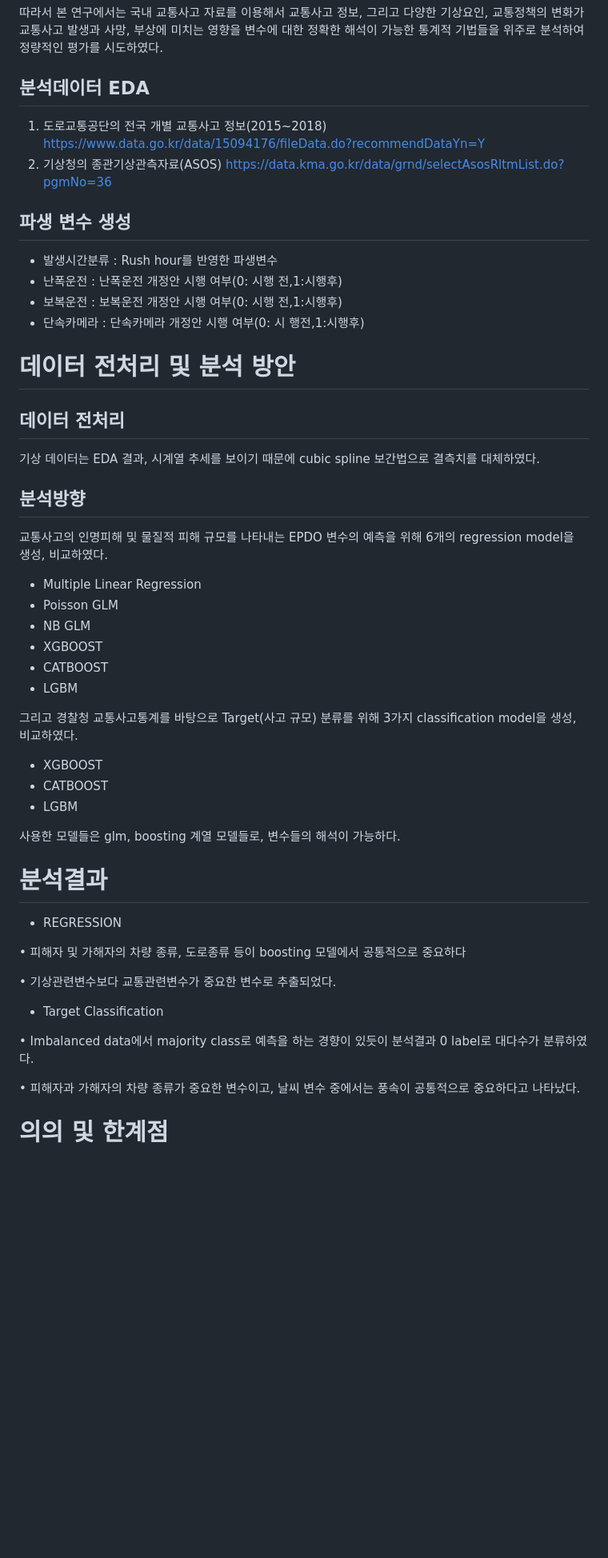
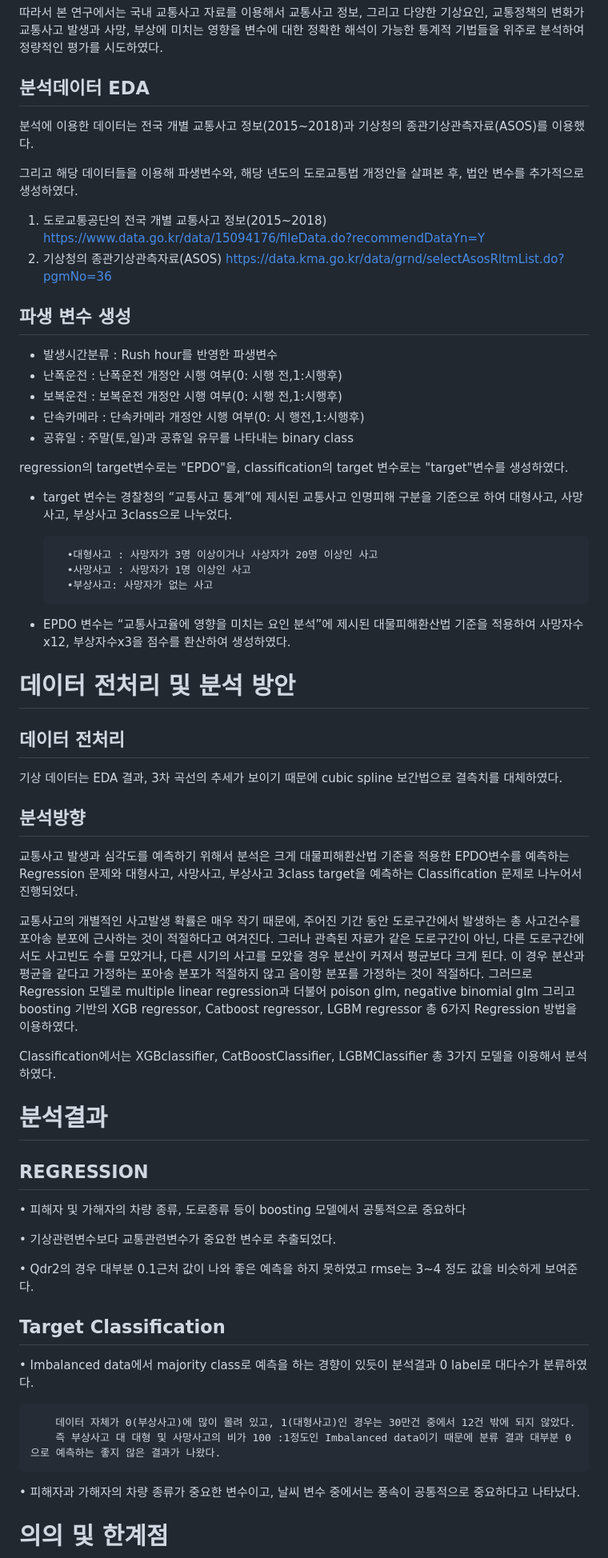
Before and after one commit to NaRimBaek/2022-1-Traffic-Accident-Factors-and-Severity-Analysis, a Markdown page: README.md, the part around the change printed below. Shown: that part at 80% size. Drawn GitHub-style; blank space fills up the shorter version.

```diff
--- a/README.md
+++ b/README.md
@@ -35,6 +35,11 @@
 
 
 ## 분석데이터 EDA
+
+분석에 이용한 데이터는 전국 개별 교통사고 정보(2015~2018)과 기상청의 종관기상관측자료(ASOS)를 이용했다.
+
+그리고 해당 데이터들을 이용해 파생변수와, 해당 년도의 도로교통법 개정안을 살펴본 후, 법안 변수를 추가적으로 생성하였다.
+
 1. 도로교통공단의 전국 개별 교통사고 정보(2015~2018)
 https://www.data.go.kr/data/15094176/fileData.do?recommendDataYn=Y
 2. 기상청의 종관기상관측자료(ASOS)
@@ -42,48 +47,65 @@ https://data.kma.go.kr/data/grnd/selectAsosRltmList.do?pgmNo=36
 
 
 ## 파생 변수 생성
+
 - 발생시간분류 : Rush hour를 반영한 파생변수
 - 난폭운전 : 난폭운전 개정안 시행 여부(0: 시행 전,1:시행후)
 - 보복운전 : 보복운전 개정안 시행 여부(0: 시행 전,1:시행후)
 - 단속카메라 : 단속카메라 개정안 시행 여부(0: 시 행전,1:시행후)
+- 공휴일 : 주말(토,일)과 공휴일 유무를 나타내는 binary class
+
+
+regression의 target변수로는 "EPDO"을, classification의 target 변수로는 "target"변수를 생성하였다.
+
+
+- target 변수는 경찰청의 “교통사고 통계”에 제시된 교통사고 인명피해 구분을 기준으로 하여 대형사고, 사망사고, 부상사고 3class으로 나누었다.
+
+        •대형사고 : 사망자가 3명 이상이거나 사상자가 20명 이상인 사고
+        •사망사고 : 사망자가 1명 이상인 사고
+        •부상사고: 사망자가 없는 사고
+
+- EPDO 변수는 “교통사고율에 영향을 미치는 요인 분석”에 제시된 대물피해환산법 기준을 적용하여 사망자수x12, 부상자수x3을 점수를 환산하여 생성하였다.
 
 
 # 데이터 전처리 및 분석 방안
 
 ## 데이터 전처리
-기상 데이터는 EDA 결과, 시계열 추세를 보이기 때문에 cubic spline 보간법으로 결측치를 대체하였다.
+기상 데이터는 EDA 결과,  3차 곡선의 추세가 보이기 때문에 cubic spline 보간법으로 결측치를 대체하였다.
 
 ## 분석방향
+교통사고 발생과 심각도를 예측하기 위해서 분석은 크게 대물피해환산법 기준을 적용한 EPDO변수를 예측하는 Regression 문제와
+대형사고, 사망사고, 부상사고 3class target을 예측하는 Classification 문제로 나누어서 진행되었다.
 
-교통사고의 인명피해 및 물질적 피해 규모를 나타내는 EPDO 변수의 예측을 위해 6개의 regression model을 생성, 비교하였다.
-- Multiple Linear Regression
-- Poisson GLM
-- NB GLM
-- XGBOOST
-- CATBOOST
-- LGBM
+교통사고의 개별적인 사고발생 확률은 매우 작기 때문에, 주어진 기간 동안 도로구간에서 발생하는 총 사고건수를 포아송 분포에 근사하는 것이 적절하다고 여겨진다.
+그러나 관측된 자료가 같은 도로구간이 아닌, 다른 도로구간에서도 사고빈도 수를 모았거나, 다른 시기의 사고를 모았을 경우 분산이 커져서 평균보다 크게 된다.
+이 경우 분산과 평균을 같다고 가정하는 포아송 분포가 적절하지 않고 음이항 분포를 가정하는 것이 적절하다.
+그러므로 Regression 모델로 multiple linear regression과 더불어 poison glm, negative binomial glm 그리고 boosting 기반의 XGB regressor, Catboost regressor, LGBM regressor 총 6가지 Regression 방법을 이용하였다.
 
-그리고 경찰청 교통사고통계를 바탕으로 Target(사고 규모) 분류를 위해 3가지 classification model을 생성, 비교하였다.
-- XGBOOST
-- CATBOOST
-- LGBM
+Classification에서는 XGBclassifier, CatBoostClassifier, LGBMClassifier 총 3가지 모델을 이용해서 분석하였다.
 
-사용한 모델들은 glm, boosting 계열 모델들로, 변수들의 해석이 가능하다.
+
 
 
 # 분석결과
 
-- REGRESSION
+## REGRESSION
+
 
 • 피해자 및 가해자의 차량 종류, 도로종류 등이 boosting 모델에서 공통적으로 중요하다
 
 • 기상관련변수보다 교통관련변수가 중요한 변수로 추출되었다.
 
+• Qdr2의 경우 대부분 0.1근처 값이 나와 좋은 예측을 하지 못하였고 rmse는 3~4 정도 값을 비슷하게 보여준다.
 
 
-- Target Classification
+## Target Classification
+
 
 • Imbalanced data에서 majority class로 예측을 하는 경향이 있듯이 분석결과 0 label로 대다수가 분류하였다.
+
+        데이터 자체가 0(부상사고)에 많이 몰려 있고, 1(대형사고)인 경우는 30만건 중에서 12건 밖에 되지 않았다.
+        즉 부상사고 대 대형 및 사망사고의 비가 100 :1정도인 Imbalanced data이기 때문에 분류 결과 대부분 0으로 예측하는 좋지 않은 결과가 나왔다.
+
 
 • 피해자과 가해자의 차량 종류가 중요한 변수이고, 날씨 변수 중에서는 풍속이 공통적으로 중요하다고 나타났다.
 
```
Also changed, not shown: other parts of README.md (+5 -4 lines).
